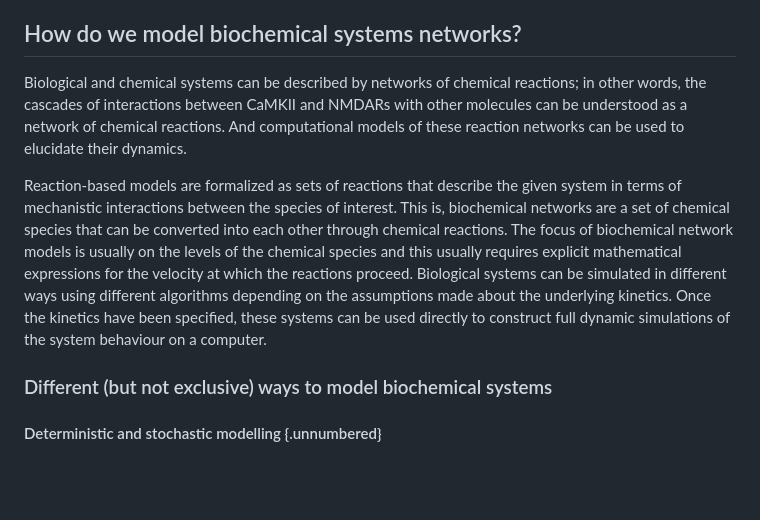
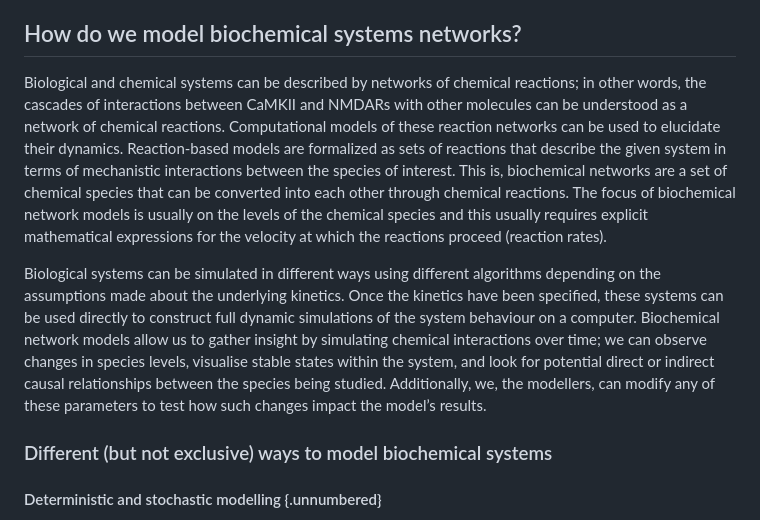
Before and after one commit to Susana465/camkii_thesis, a Markdown page: 30-modelling_background.md, the part around one of its changes. Drawn GitHub-style; blank space fills up the shorter version.

Commit message:
how do we model

```diff
--- a/30-modelling_background.md
+++ b/30-modelling_background.md
@@ -31,9 +31,10 @@ look for inspo in pharris intro paper
 
 ## How do we model biochemical systems networks?
 
-Biological and chemical systems can be described by networks of chemical reactions; in other words, the cascades of interactions between CaMKII and NMDARs with other molecules can be understood as a network of chemical reactions. And computational models of these reaction networks can be used to elucidate their dynamics.
+Biological and chemical systems can be described by networks of chemical reactions; in other words, the cascades of interactions between CaMKII and NMDARs with other molecules can be understood as a network of chemical reactions. Computational models of these reaction networks can be used to elucidate their dynamics. Reaction-based models are formalized as sets of reactions that describe the given system in terms of mechanistic interactions between the species of interest. This is, biochemical networks are a set of chemical species that can be converted into each other through chemical reactions. The focus of biochemical network models is usually on the levels of the chemical species and this usually requires explicit mathematical expressions for the velocity at which the reactions proceed (reaction rates).
 
-Reaction-based models are formalized as sets of reactions that describe the given system in terms of mechanistic interactions between the species of interest. This is, biochemical networks are a set of chemical species that can be converted into each other through chemical reactions. The focus of biochemical network models is usually on the levels of the chemical species and this usually requires explicit mathematical expressions for the velocity at which the reactions proceed. Biological systems can be simulated in different ways using different algorithms depending on the assumptions made about the underlying kinetics. Once the kinetics have been specified, these systems can be used directly to construct full dynamic simulations of the system behaviour on a computer.
+Biological systems can be simulated in different ways using different algorithms depending on the assumptions made about the underlying kinetics. Once the kinetics have been specified, these systems can be used directly to construct full dynamic simulations of the system behaviour on a computer. Biochemical network models allow us to gather insight by simulating chemical interactions over time; we can observe changes in species levels, visualise stable states within the system, and look for potential direct or indirect causal relationships between the species being studied. Additionally, we, the modellers, can modify any of these parameters to test how such changes impact the model’s results.
+
 
 ### Different (but not exclusive) ways to model biochemical systems
 
```
Also changed, not shown: other parts of 30-modelling_background.md (+1 -1 lines).
